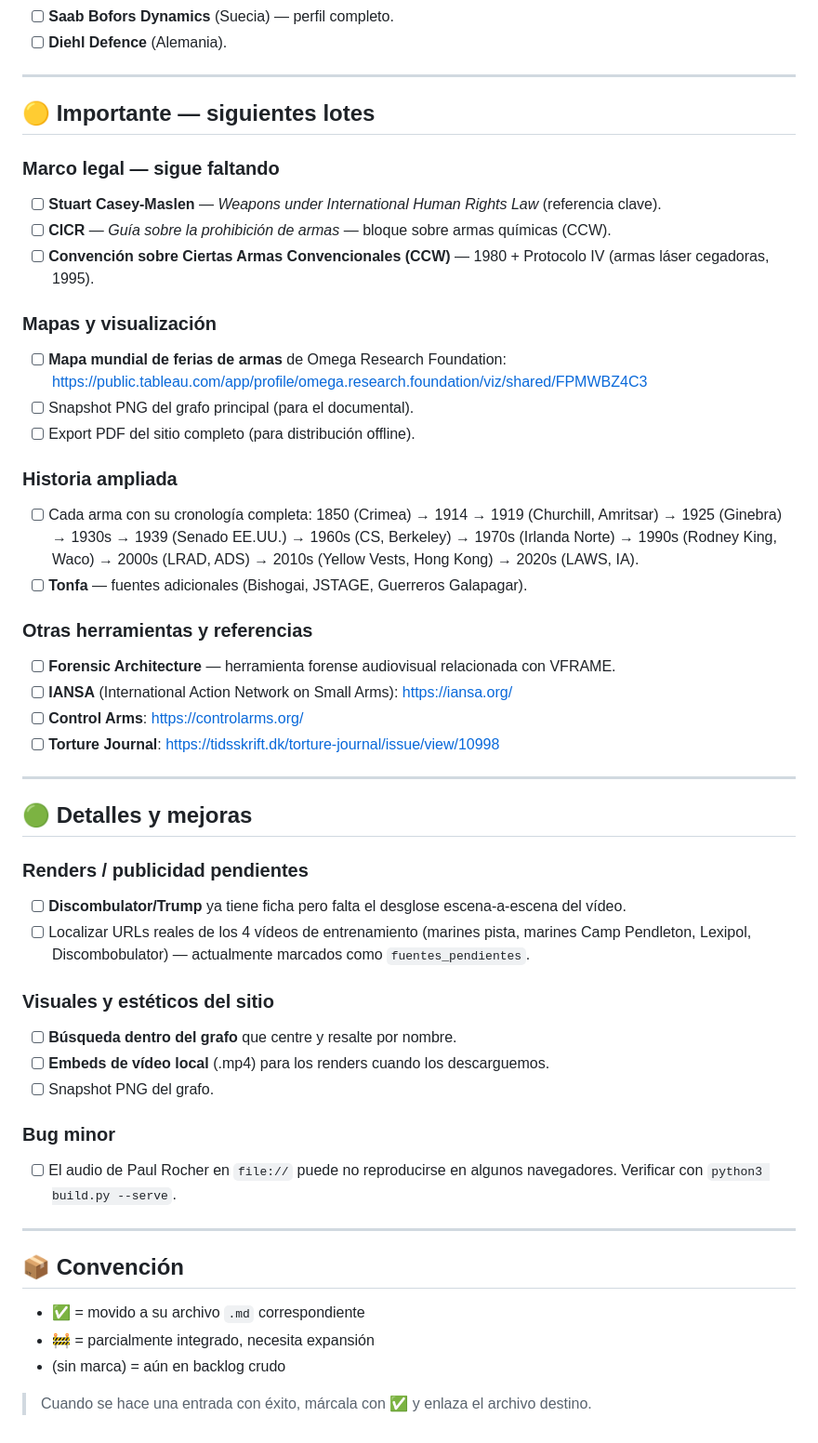
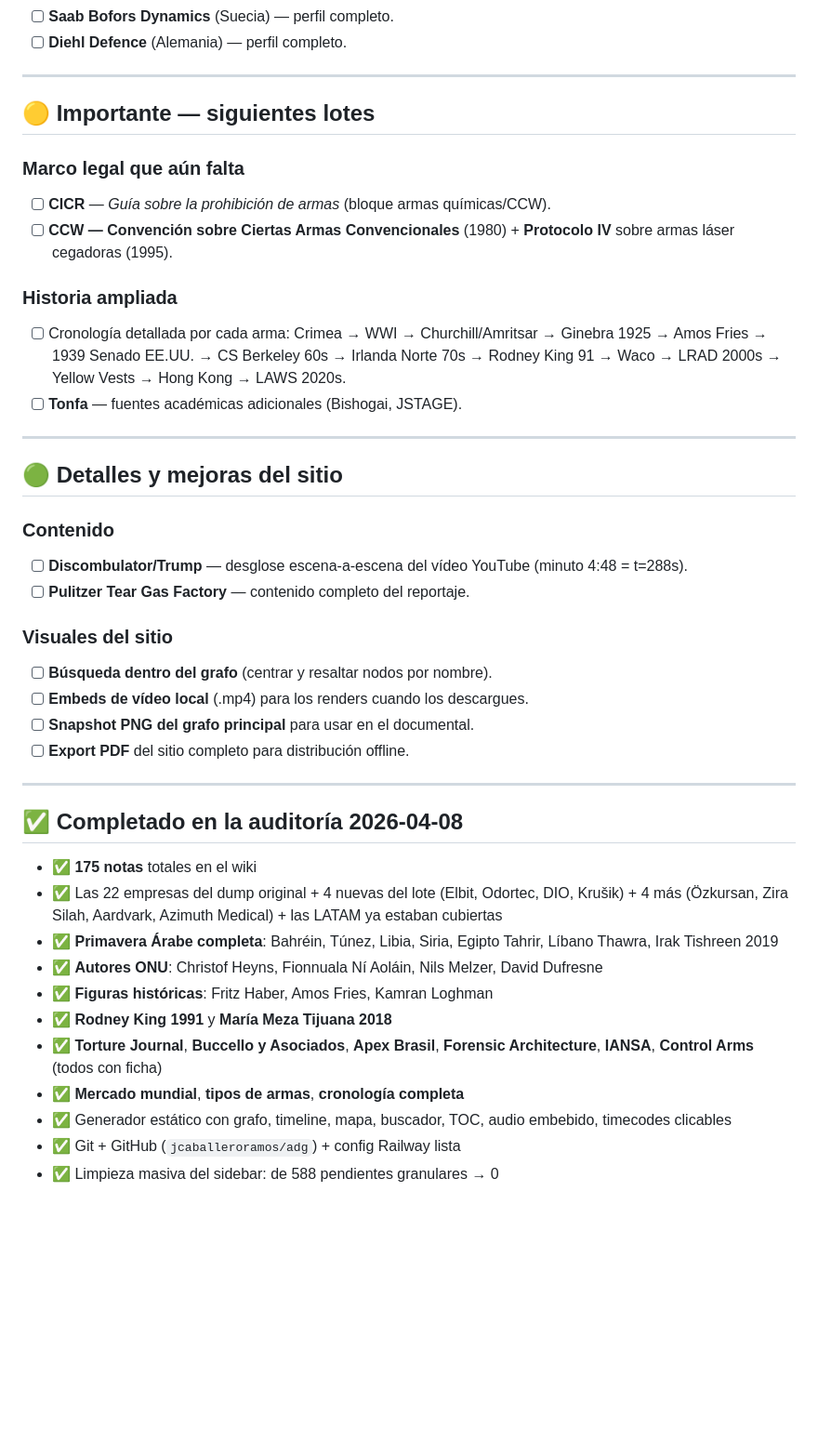
Before and after one commit to jcaballeroramos/adg, a Markdown page: BACKLOG.md, the part around one of its changes. Shown at 93% size. Drawn GitHub-style; blank space fills up the shorter version.

Commit message:
BACKLOG curado: solo items reales pendientes (12 críticos)

```diff
--- a/BACKLOG.md
+++ b/BACKLOG.md
@@ -54,52 +26,44 @@
 - [ ] **Saab Bofors Dynamics** (Suecia) — perfil completo.
-- [ ] **Diehl Defence** (Alemania).
+- [ ] **Diehl Defence** (Alemania) — perfil completo.
 
 ---
 
 ## 🟡 Importante — siguientes lotes
 
-### Marco legal — sigue faltando
-- [ ] **Stuart Casey-Maslen** — *Weapons under International Human Rights Law* (referencia clave).
-- [ ] **CICR** — *Guía sobre la prohibición de armas* — bloque sobre armas químicas (CCW).
-- [ ] **Convención sobre Ciertas Armas Convencionales (CCW)** — 1980 + Protocolo IV (armas láser cegadoras, 1995).
-
-### Mapas y visualización
-- [ ] **Mapa mundial de ferias de armas** de Omega Research Foundation: https://public.tableau.com/app/profile/omega.research.foundation/viz/shared/FPMWBZ4C3
-- [ ] Snapshot PNG del grafo principal (para el documental).
-- [ ] Export PDF del sitio completo (para distribución offline).
+### Marco legal que aún falta
+- [ ] **CICR** — *Guía sobre la prohibición de armas* (bloque armas químicas/CCW).
+- [ ] **CCW — Convención sobre Ciertas Armas Convencionales** (1980) + **Protocolo IV** sobre armas láser cegadoras (1995).
 
 ### Historia ampliada
-- [ ] Cada arma con su cronología completa: 1850 (Crimea) → 1914 → 1919 (Churchill, Amritsar) → 1925 (Ginebra) → 1930s → 1939 (Senado EE.UU.) → 1960s (CS, Berkeley) → 1970s (Irlanda Norte) → 1990s (Rodney King, Waco) → 2000s (LRAD, ADS) → 2010s (Yellow Vests, Hong Kong) → 2020s (LAWS, IA).
-- [ ] **Tonfa** — fuentes adicionales (Bishogai, JSTAGE, Guerreros Galapagar).
-
-### Otras herramientas y referencias
-- [ ] **Forensic Architecture** — herramienta forense audiovisual relacionada con VFRAME.
-- [ ] **IANSA** (International Action Network on Small Arms): https://iansa.org/
-- [ ] **Control Arms**: https://controlarms.org/
-- [ ] **Torture Journal**: https://tidsskrift.dk/torture-journal/issue/view/10998
+- [ ] Cronología detallada por cada arma: Crimea → WWI → Churchill/Amritsar → Ginebra 1925 → Amos Fries → 1939 Senado EE.UU. → CS Berkeley 60s → Irlanda Norte 70s → Rodney King 91 → Waco → LRAD 2000s → Yellow Vests → Hong Kong → LAWS 2020s.
+- [ ] **Tonfa** — fuentes académicas adicionales (Bishogai, JSTAGE).
 
 ---
 
-## 🟢 Detalles y mejoras
+## 🟢 Detalles y mejoras del sitio
 
-### Renders / publicidad pendientes
-- [ ] **Discombulator/Trump** ya tiene ficha pero falta el desglose escena-a-escena del vídeo.
-- [ ] Localizar URLs reales de los 4 vídeos de entrenamiento (marines pista, marines Camp Pendleton, Lexipol, Discombobulator) — actualmente marcados como `fuentes_pendientes`.
+### Contenido
+- [ ] **Discombulator/Trump** — desglose escena-a-escena del vídeo YouTube (minuto 4:48 = t=288s).
+- [ ] **Pulitzer Tear Gas Factory** — contenido completo del reportaje.
 
-### Visuales y estéticos del sitio
-- [ ] **Búsqueda dentro del grafo** que centre y resalte por nombre.
-- [ ] **Embeds de vídeo local** (.mp4) para los renders cuando los descarguemos.
-- [ ] Snapshot PNG del grafo.
-
-### Bug minor
-- [ ] El audio de Paul Rocher en `file://` puede no reproducirse en algunos navegadores. Verificar con `python3 build.py --serve`.
+### Visuales del sitio
+- [ ] **Búsqueda dentro del grafo** (centrar y resaltar nodos por nombre).
+- [ ] **Embeds de vídeo local** (.mp4) para los renders cuando los descargues.
+- [ ] **Snapshot PNG del grafo principal** para usar en el documental.
+- [ ] **Export PDF** del sitio completo para distribución offline.
 
 ---
 
-## 📦 Convención
+## ✅ Completado en la auditoría 2026-04-08
 
-- ✅ = movido a su archivo `.md` correspondiente
-- 🚧 = parcialmente integrado, necesita expansión
-- (sin marca) = aún en backlog crudo
-
-> Cuando se hace una entrada con éxito, márcala con ✅ y enlaza el archivo destino.
+- ✅ **175 notas** totales en el wiki
+- ✅ Las 22 empresas del dump original + 4 nuevas del lote (Elbit, Odortec, DIO, Krušik) + 4 más (Özkursan, Zira Silah, Aardvark, Azimuth Medical) + las LATAM ya estaban cubiertas
+- ✅ **Primavera Árabe completa**: Bahréin, Túnez, Libia, Siria, Egipto Tahrir, Líbano Thawra, Irak Tishreen 2019
+- ✅ **Autores ONU**: Christof Heyns, Fionnuala Ní Aoláin, Nils Melzer, David Dufresne
+- ✅ **Figuras históricas**: Fritz Haber, Amos Fries, Kamran Loghman
+- ✅ **Rodney King 1991** y **María Meza Tijuana 2018**
+- ✅ **Torture Journal**, **Buccello y Asociados**, **Apex Brasil**, **Forensic Architecture**, **IANSA**, **Control Arms** (todos con ficha)
+- ✅ **Mercado mundial**, **tipos de armas**, **cronología completa**
+- ✅ Generador estático con grafo, timeline, mapa, buscador, TOC, audio embebido, timecodes clicables
+- ✅ Git + GitHub (`jcaballeroramos/adg`) + config Railway lista
+- ✅ Limpieza masiva del sidebar: de 588 pendientes granulares → 0
```
Also changed, not shown: other parts of BACKLOG.md (+18 -46 lines).
